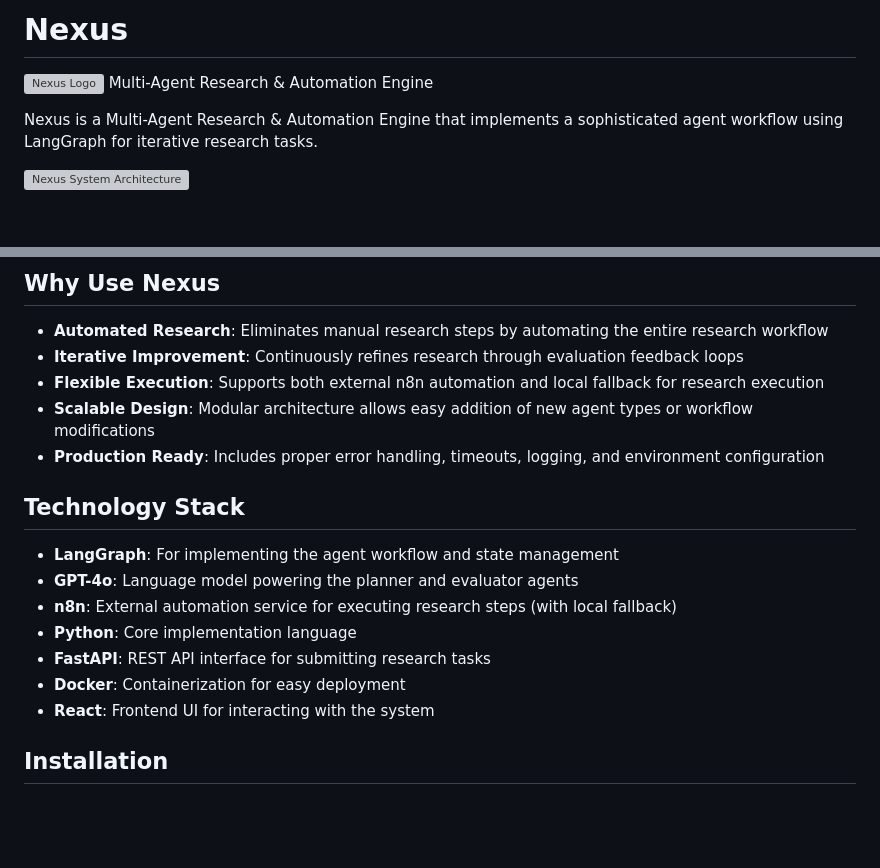
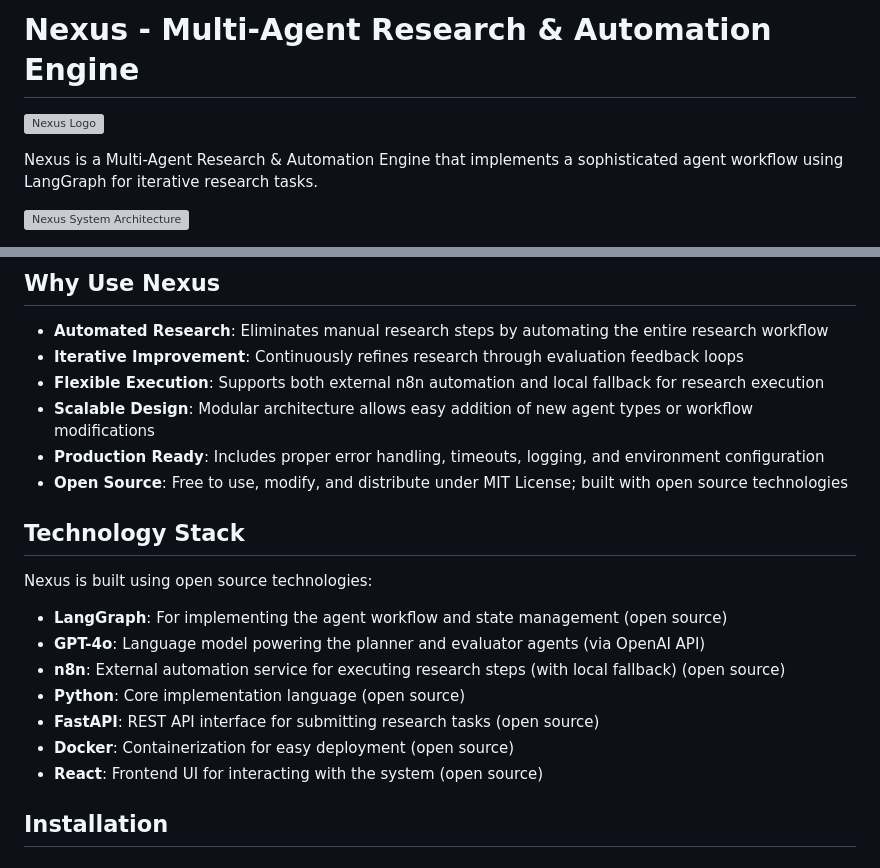
Before and after one commit to MarshalPaterson/iteragraph, a Markdown page: README.md, 2 parts joined by grey strips. Rendered like a GitHub page; blank space fills up the shorter version; grey boxes are pictures that could not be loaded.

Commit message:
added more info

```diff
--- a/README.md
+++ b/README.md
@@ -1,6 +1,5 @@
-# Nexus
+# Nexus - Multi-Agent Research & Automation Engine
 ![Nexus Logo](./ui/assets/Logo.png)
-Multi-Agent Research & Automation Engine
 
 Nexus is a Multi-Agent Research & Automation Engine that implements a sophisticated agent workflow using LangGraph for iterative research tasks.
 
@@ -23,16 +22,19 @@ The workflow uses conditional looping where the evaluator decides whether to con
 - **Flexible Execution**: Supports both external n8n automation and local fallback for research execution
 - **Scalable Design**: Modular architecture allows easy addition of new agent types or workflow modifications
 - **Production Ready**: Includes proper error handling, timeouts, logging, and environment configuration
+- **Open Source**: Free to use, modify, and distribute under MIT License; built with open source technologies
 
 ## Technology Stack
 
-- **LangGraph**: For implementing the agent workflow and state management
-- **GPT-4o**: Language model powering the planner and evaluator agents
-- **n8n**: External automation service for executing research steps (with local fallback)
-- **Python**: Core implementation language
-- **FastAPI**: REST API interface for submitting research tasks
-- **Docker**: Containerization for easy deployment
-- **React**: Frontend UI for interacting with the system
+Nexus is built using open source technologies:
+
+- **LangGraph**: For implementing the agent workflow and state management (open source)
+- **GPT-4o**: Language model powering the planner and evaluator agents (via OpenAI API)
+- **n8n**: External automation service for executing research steps (with local fallback) (open source)
+- **Python**: Core implementation language (open source)
+- **FastAPI**: REST API interface for submitting research tasks (open source)
+- **Docker**: Containerization for easy deployment (open source)
+- **React**: Frontend UI for interacting with the system (open source)
 
 ## Installation
 
```
